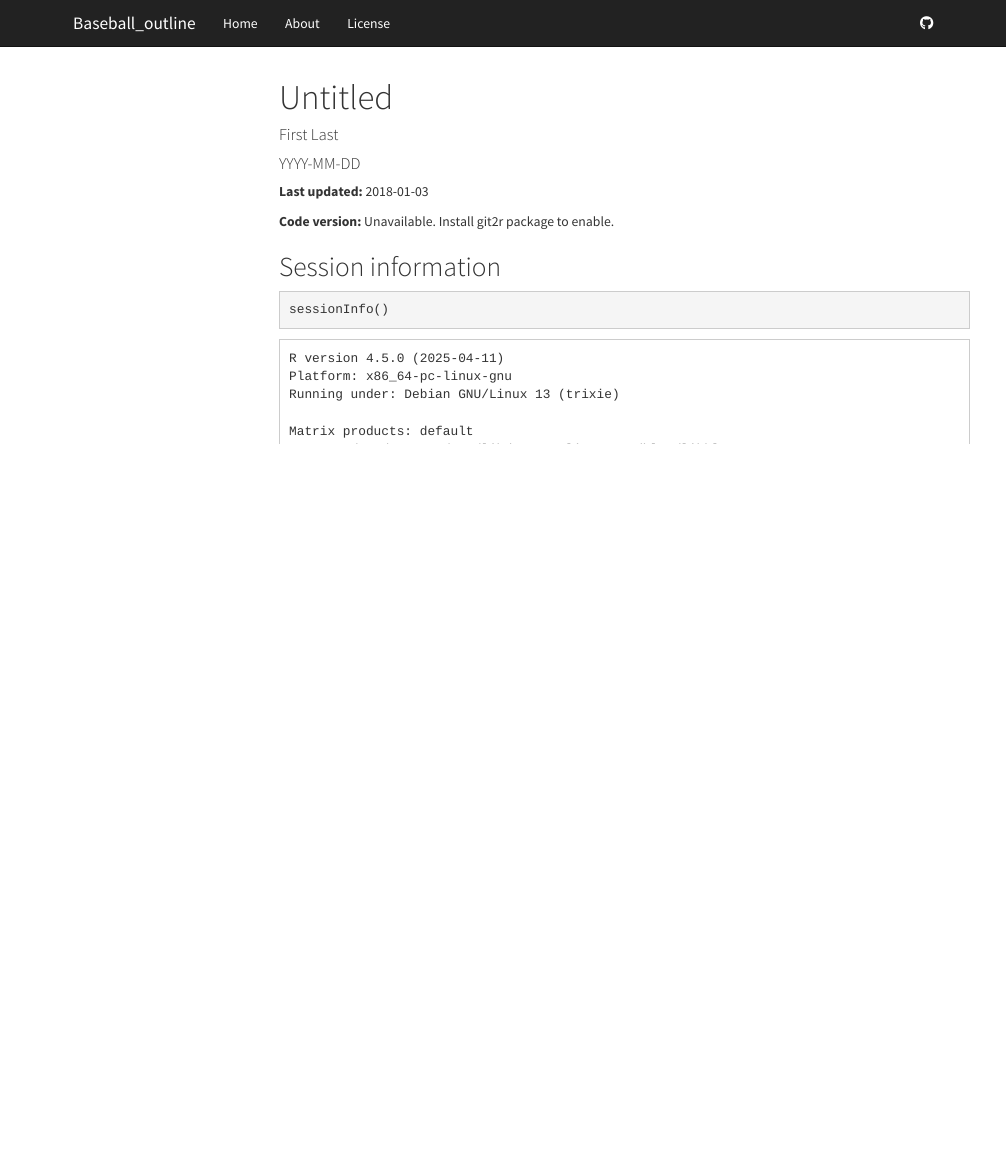
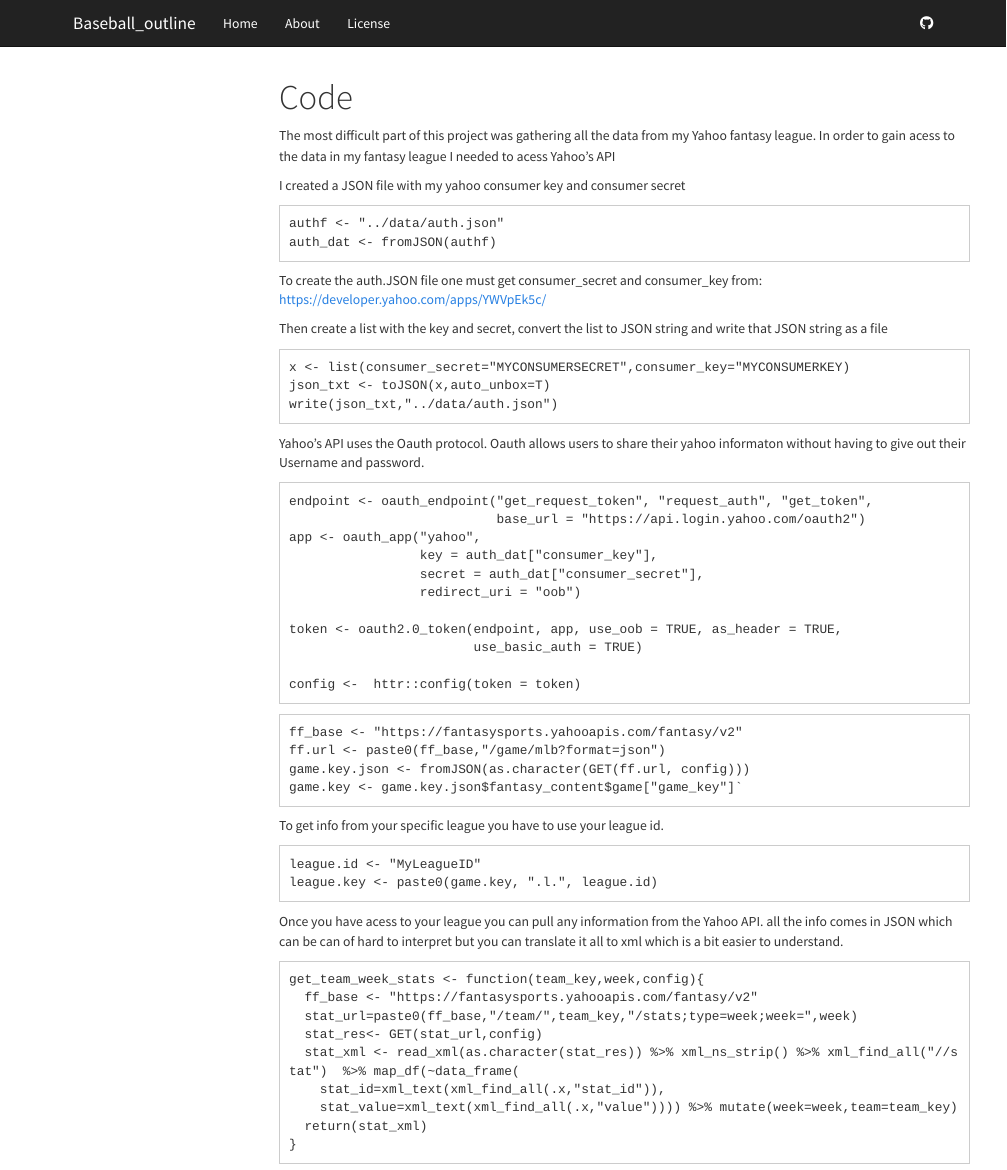
Before and after one commit to noahknob/Baseball_App, an R Markdown document (analysis/Code.Rmd): the page in a window 1100 px wide, from its top. Rendered offline with R 4.5, knitr and Pandoc, with nearby package versions; menus at the side of the page are left out.

Commit message:
wflow_publish("Code.Rmd")

````diff
--- a/analysis/Code.Rmd
+++ b/analysis/Code.Rmd
@@ -1,9 +1,77 @@
 ---
-title: "Untitled"
-author: "First Last"
-date: YYYY-MM-DD
+title: "Code"
 output: html_document
 ---
+
+
+The most difficult part of this project was gathering all the data from my Yahoo fantasy league.  In order to gain acess to the data in my fantasy league I needed to acess Yahoo's API
+
+I created a JSON file with my yahoo consumer key and consumer secret
+
+```
+authf <- "../data/auth.json"
+auth_dat <- fromJSON(authf)
+
+```
+To create the auth.JSON file one must get consumer_secret and consumer_key from: https://developer.yahoo.com/apps/YWVpEk5c/
+
+Then create a list with the key and secret, convert the list to JSON string and write that JSON string as a file
+
+```
+x <- list(consumer_secret="MYCONSUMERSECRET",consumer_key="MYCONSUMERKEY)
+json_txt <- toJSON(x,auto_unbox=T)
+write(json_txt,"../data/auth.json")
+
+```
+
+Yahoo's API uses the Oauth protocol.  Oauth allows users to share their yahoo informaton without having to give out their Username and password.
+
+
+```
+endpoint <- oauth_endpoint("get_request_token", "request_auth", "get_token",
+                           base_url = "https://api.login.yahoo.com/oauth2")
+app <- oauth_app("yahoo",
+                 key = auth_dat["consumer_key"],
+                 secret = auth_dat["consumer_secret"],
+                 redirect_uri = "oob")
+
+token <- oauth2.0_token(endpoint, app, use_oob = TRUE, as_header = TRUE,
+                        use_basic_auth = TRUE)
+
+config <-  httr::config(token = token)
+
+```
+
+
+
+```
+ff_base <- "https://fantasysports.yahooapis.com/fantasy/v2"
+ff.url <- paste0(ff_base,"/game/mlb?format=json")
+game.key.json <- fromJSON(as.character(GET(ff.url, config)))
+game.key <- game.key.json$fantasy_content$game["game_key"]`
+```
+
+To get info from your specific league you have to use your league id.
+```
+league.id <- "MyLeagueID"
+league.key <- paste0(game.key, ".l.", league.id)
+```
+
+Once you have acess to your league you can pull any information from the Yahoo API.  all the info comes in JSON which can be can of hard to interpret but you can translate it all to xml which is a bit easier to understand.
+
+
+```
+get_team_week_stats <- function(team_key,week,config){
+  ff_base <- "https://fantasysports.yahooapis.com/fantasy/v2"
+  stat_url=paste0(ff_base,"/team/",team_key,"/stats;type=week;week=",week)
+  stat_res<- GET(stat_url,config)
+  stat_xml <- read_xml(as.character(stat_res)) %>% xml_ns_strip() %>% xml_find_all("//stat")  %>% map_df(~data_frame(
+    stat_id=xml_text(xml_find_all(.x,"stat_id")),
+    stat_value=xml_text(xml_find_all(.x,"value")))) %>% mutate(week=week,team=team_key)
+  return(stat_xml)
+}
+```
+
 
 <!-- The file analysis/chunks.R contains chunks that define default settings
 shared across the workflowr files. -->
````
